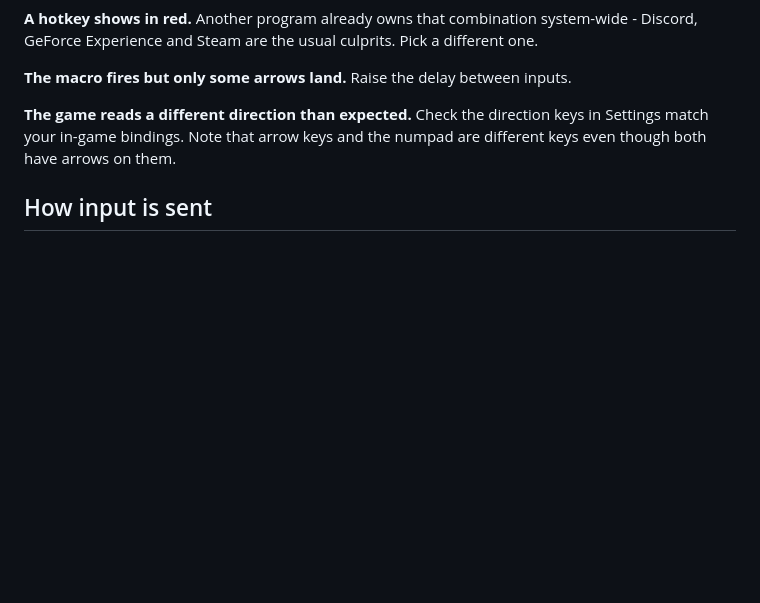
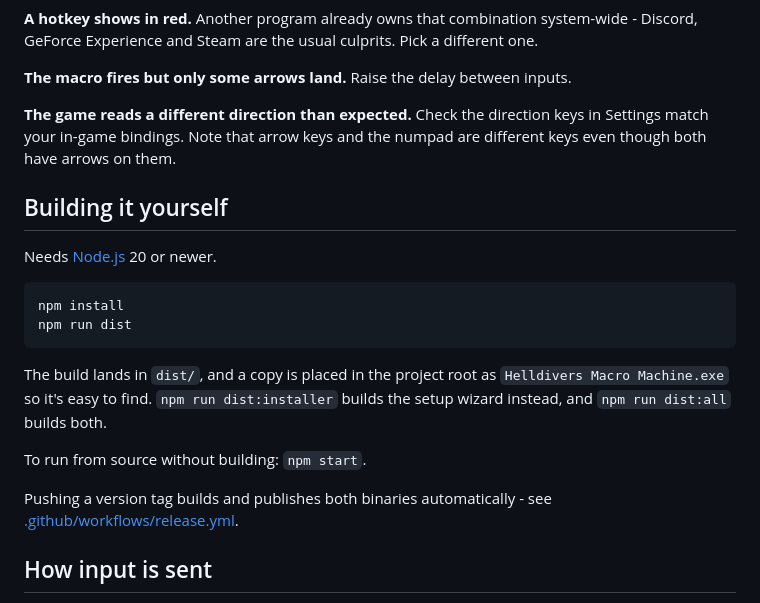
Before and after one commit to StephenFike/HelldiversMacroMachine, a Markdown page: README.md, the part around one of its changes. Drawn GitHub-style; blank space fills up the shorter version.

````diff
--- a/README.md
+++ b/README.md
@@ -123,6 +164,24 @@ Pick a different one.
 in Settings match your in-game bindings. Note that arrow keys and the numpad are
 different keys even though both have arrows on them.
 
+## Building it yourself
+
+Needs [Node.js](https://nodejs.org) 20 or newer.
+
+```
+npm install
+npm run dist
+```
+
+The build lands in `dist/`, and a copy is placed in the project root as
+`Helldivers Macro Machine.exe` so it's easy to find. `npm run dist:installer`
+builds the setup wizard instead, and `npm run dist:all` builds both.
+
+To run from source without building: `npm start`.
+
+Pushing a version tag builds and publishes both binaries automatically - see
+[.github/workflows/release.yml](.github/workflows/release.yml).
+
 ## How input is sent
 
 Games like HELLDIVERS 2 read the keyboard through raw input rather than window
````
Also changed, not shown: other parts of README.md (+68 -27 lines).
